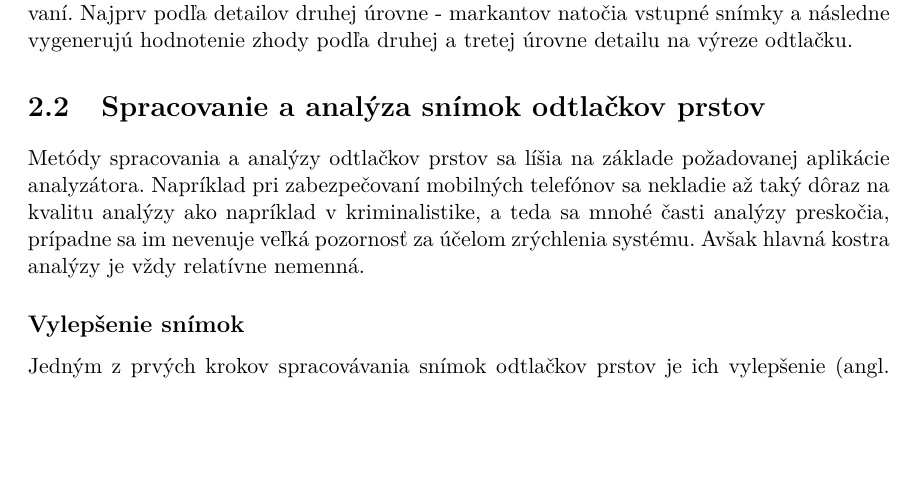
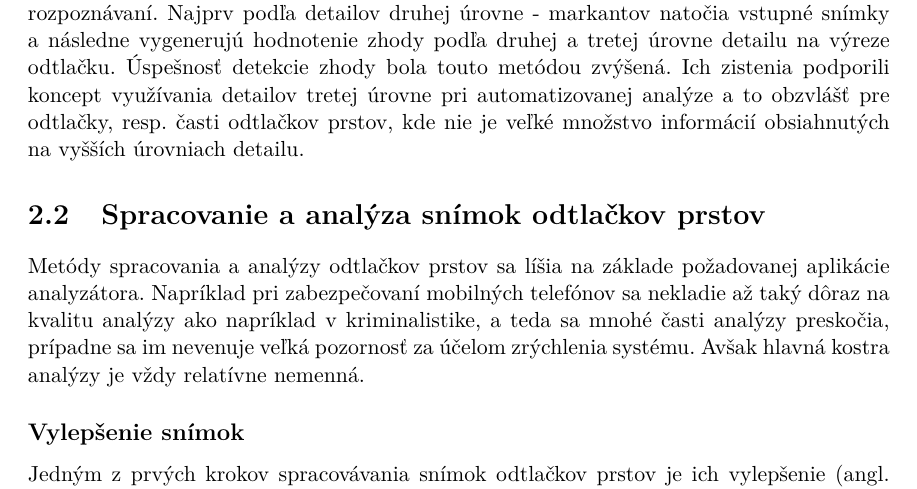
Before and after one commit to pemeth/wsq_editor, a LaTeX thesis (doc/xnemet04.tex, which reads doc/projekt-01-kapitoly-chapters.tex): part of page 9 of 16, cut so that both start at the same text, the shorter picture padded with empty space. Compiled offline with pdfLaTeX.

Commit message:
Add a finishing thought to a paragraph

```diff
--- a/doc/projekt-01-kapitoly-chapters.tex
+++ b/doc/projekt-01-kapitoly-chapters.tex
@@ -129,7 +129,9 @@
   uskutočniteľnosť ich návrhu zabezpečením počítača takýmto systémom.
   V roku 2006 Jain, Chen a Demirkus \cite{jain2006pores} predstavili porovnávanie odtlačkov prstov na základe rozšírenia typického porovnávania
   podľa prvých dvoch úrovní detailu o póry z tretej úrovne. Ich metóda spočíva na dvoj-krokovom rozpoznávaní. Najprv podľa detailov druhej úrovne - markantov
-  natočia vstupné snímky a následne vygenerujú hodnotenie zhody podľa druhej a tretej úrovne detailu na výreze odtlačku.
+  natočia vstupné snímky a následne vygenerujú hodnotenie zhody podľa druhej a tretej úrovne detailu na výreze odtlačku. Úspešnosť detekcie zhody bola touto
+  metódou zvýšená. Ich zistenia podporili koncept využívania detailov tretej úrovne pri automatizovanej analýze a to obzvlášť pre odtlačky, resp. časti
+  odtlačkov prstov, kde nie je veľké množstvo informácií obsiahnutých na vyšších úrovniach detailu.
 
   \section{Spracovanie a analýza snímok odtlačkov prstov} \label{sec:analyza}
   %V súčasnosti automatizované analyzátory odtlačkov prstov vyžadujú úpravu zdrojových snímok. Surové snímky odtlačkov totiž nie sú vhodné pre
```
